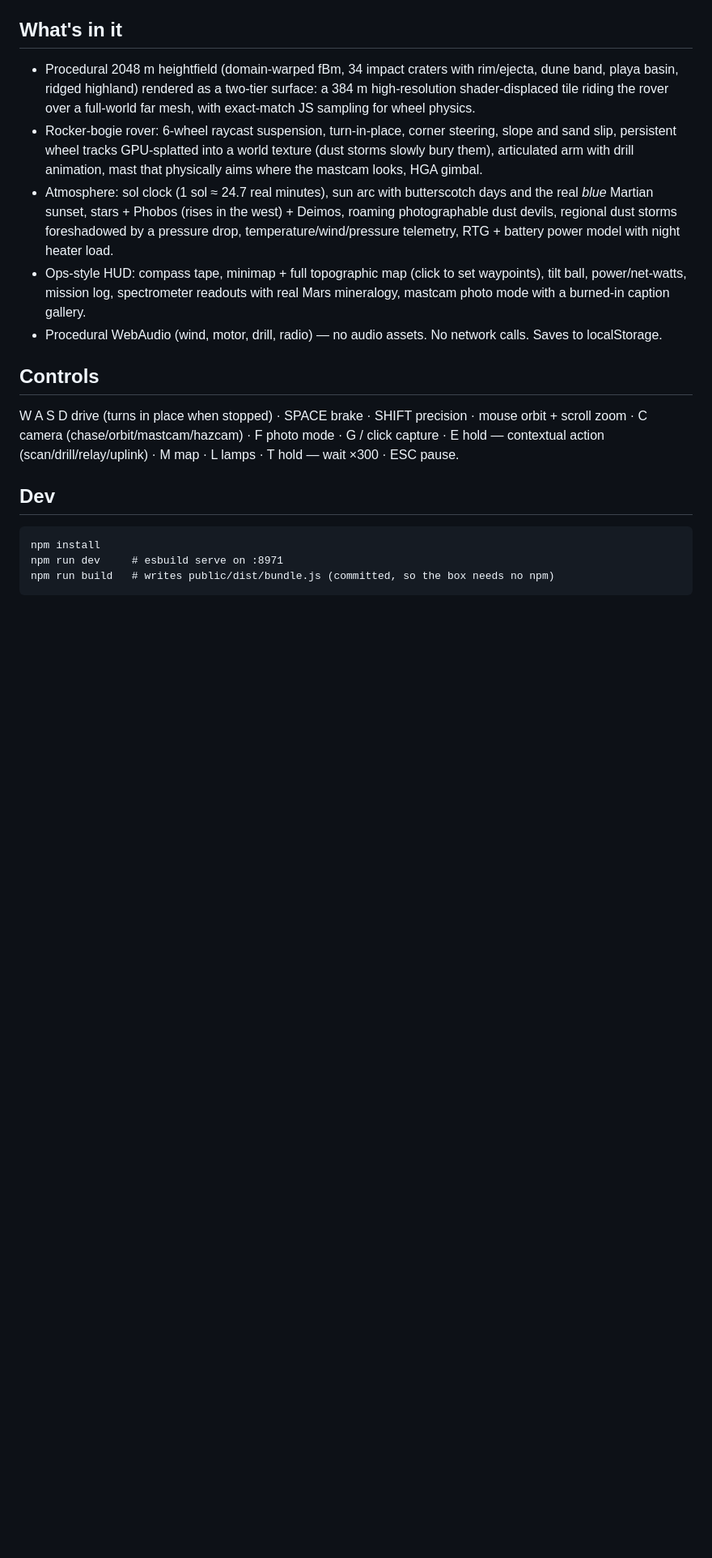
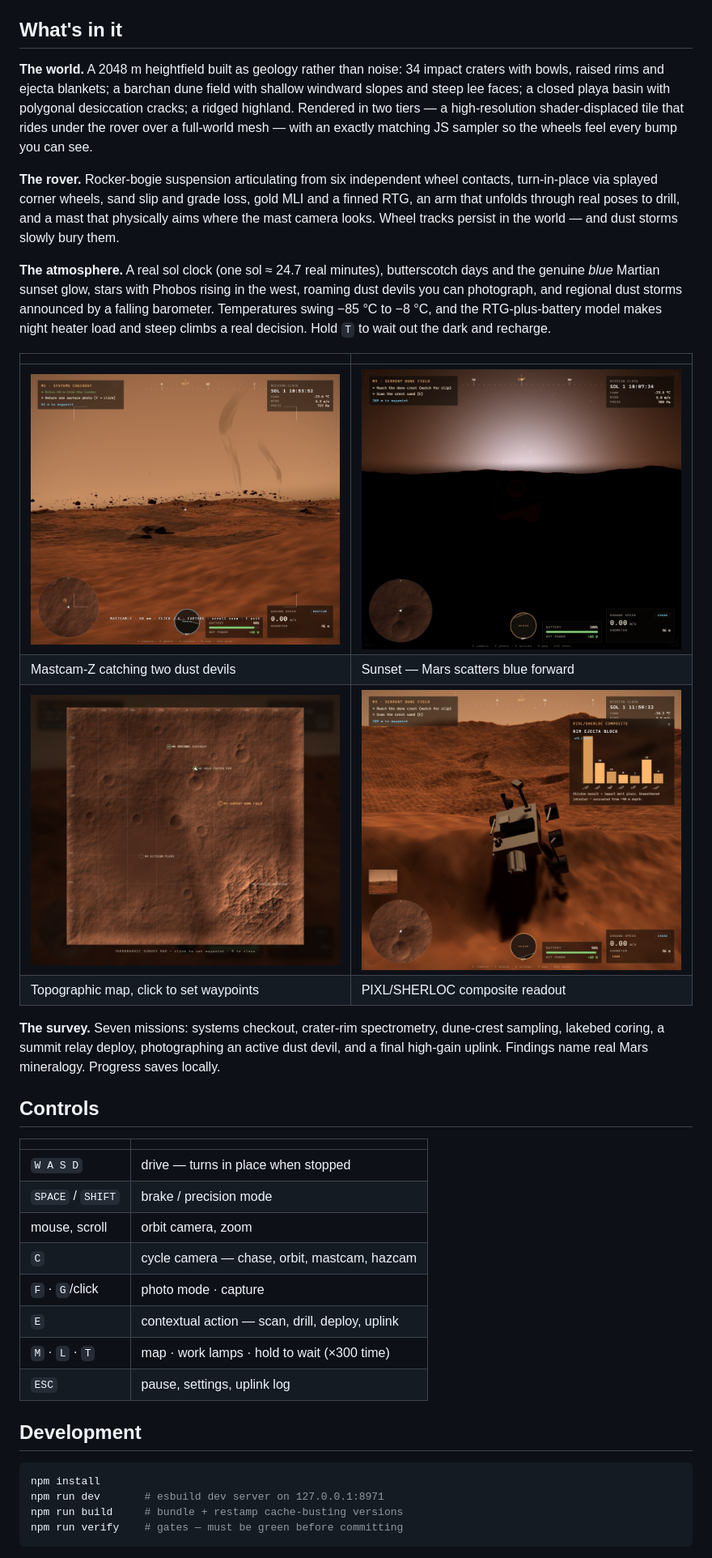
Before and after one commit to jonathanwxh-cell/regolith, a Markdown page: README.md, the part around one of its changes. Shown at 81% size. GitHub-like rendering; pictures changed too: docs/mastcam-dust-devils.jpg (added), docs/spectrometer.jpg (added), docs/sunset.jpg (added); blank space fills up the shorter version.

````diff
--- a/README.md
+++ b/README.md
@@ -8,36 +11,54 @@ ridged highland — through a 7-mission survey campaign on a real sol clock.
 
 ## What's in it
 
-- Procedural 2048 m heightfield (domain-warped fBm, 34 impact craters with rim/ejecta,
-  dune band, playa basin, ridged highland) rendered as a two-tier surface: a 384 m
-  high-resolution shader-displaced tile riding the rover over a full-world far mesh,
-  with exact-match JS sampling for wheel physics.
-- Rocker-bogie rover: 6-wheel raycast suspension, turn-in-place, corner steering, slope
-  and sand slip, persistent wheel tracks GPU-splatted into a world texture (dust storms
-  slowly bury them), articulated arm with drill animation, mast that physically aims
-  where the mastcam looks, HGA gimbal.
-- Atmosphere: sol clock (1 sol ≈ 24.7 real minutes), sun arc with butterscotch days and
-  the real *blue* Martian sunset, stars + Phobos (rises in the west) + Deimos, roaming
-  photographable dust devils, regional dust storms foreshadowed by a pressure drop,
-  temperature/wind/pressure telemetry, RTG + battery power model with night heater load.
-- Ops-style HUD: compass tape, minimap + full topographic map (click to set waypoints),
-  tilt ball, power/net-watts, mission log, spectrometer readouts with real Mars
-  mineralogy, mastcam photo mode with a burned-in caption gallery.
-- Procedural WebAudio (wind, motor, drill, radio) — no audio assets. No network calls.
-  Saves to localStorage.
+**The world.** A 2048 m heightfield built as geology rather than noise: 34 impact craters
+with bowls, raised rims and ejecta blankets; a barchan dune field with shallow windward
+slopes and steep lee faces; a closed playa basin with polygonal desiccation cracks; a
+ridged highland. Rendered in two tiers — a high-resolution shader-displaced tile that rides
+under the rover over a full-world mesh — with an exactly matching JS sampler so the wheels
+feel every bump you can see.
+
+**The rover.** Rocker-bogie suspension articulating from six independent wheel contacts,
+turn-in-place via splayed corner wheels, sand slip and grade loss, gold MLI and a finned
+RTG, an arm that unfolds through real poses to drill, and a mast that physically aims where
+the mast camera looks. Wheel tracks persist in the world — and dust storms slowly bury them.
+
+**The atmosphere.** A real sol clock (one sol ≈ 24.7 real minutes), butterscotch days and
+the genuine *blue* Martian sunset glow, stars with Phobos rising in the west, roaming dust
+devils you can photograph, and regional dust storms announced by a falling barometer.
+Temperatures swing −85 °C to −8 °C, and the RTG-plus-battery model makes night heater load
+and steep climbs a real decision. Hold `T` to wait out the dark and recharge.
+
+| | |
+|---|---|
+| ![Two dust devils through the mast camera](docs/mastcam-dust-devils.jpg) | ![The Martian blue sunset](docs/sunset.jpg) |
+| Mastcam-Z catching two dust devils | Sunset — Mars scatters blue forward |
+| ![Topographic survey map](docs/survey-map.jpg) | ![Spectrometer readout](docs/spectrometer.jpg) |
+| Topographic map, click to set waypoints | PIXL/SHERLOC composite readout |
+
+**The survey.** Seven missions: systems checkout, crater-rim spectrometry, dune-crest
+sampling, lakebed coring, a summit relay deploy, photographing an active dust devil, and a
+final high-gain uplink. Findings name real Mars mineralogy. Progress saves locally.
 
 ## Controls
 
-W A S D drive (turns in place when stopped) · SPACE brake · SHIFT precision · mouse
-orbit + scroll zoom · C camera (chase/orbit/mastcam/hazcam) · F photo mode · G / click
-capture · E hold — contextual action (scan/drill/relay/uplink) · M map · L lamps ·
-T hold — wait ×300 · ESC pause.
+| | |
+|---|---|
+| `W A S D` | drive — turns in place when stopped |
+| `SPACE` / `SHIFT` | brake / precision mode |
+| mouse, scroll | orbit camera, zoom |
+| `C` | cycle camera — chase, orbit, mastcam, hazcam |
+| `F` · `G`/click | photo mode · capture |
+| `E` | contextual action — scan, drill, deploy, uplink |
+| `M` · `L` · `T` | map · work lamps · hold to wait (×300 time) |
+| `ESC` | pause, settings, uplink log |
 
-## Dev
+## Development
 
-```
+```bash
 npm install
-npm run dev     # esbuild serve on :8971
-npm run build   # writes public/dist/bundle.js (committed, so the box needs no npm)
+npm run dev       # esbuild dev server on 127.0.0.1:8971
+npm run build     # bundle + restamp cache-busting versions
+npm run verify    # gates — must be green before committing
 ```
 
````
Also changed, not shown: other parts of README.md (+17 -8 lines), AGENTS.md (added, +203 -0 lines), DESIGN.md (+65 -40 lines), docs/chase.jpg (added), 7 other files.
